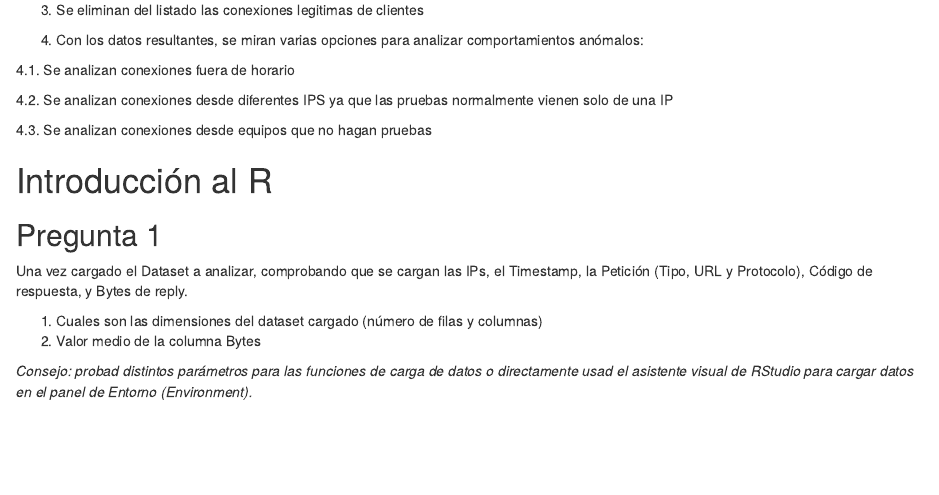
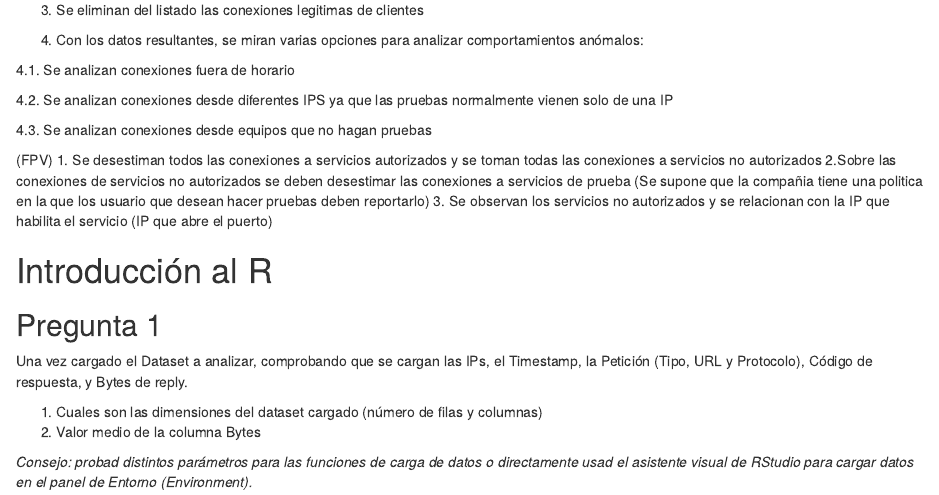
Before and after one commit to GoredJavier/DataDrivenSecurity, an R Markdown document (practica1.Rmd): the page in a window 1100 px wide, from 1220 px down. Rendered offline with R 4.5, knitr and Pandoc, with nearby package versions; some code elsewhere in the file could not run offline.

Commit message:
Opcion 2 - Pregunta 2

```diff
--- a/practica1.Rmd
+++ b/practica1.Rmd
@@ -87,6 +87,11 @@ prueba. Nuestro objetivo es reducir lo posible la lista de posibles culpables, c
 
 4.3. Se analizan conexiones desde equipos que no hagan pruebas
 
+(FPV)
+1. Se desestiman todos las conexiones a servicios autorizados y se toman todas las conexiones a servicios no autorizados
+2.Sobre las conexiones de servicios no autorizados se deben desestimar las conexiones a servicios de prueba (Se supone que la compañia tiene una politica en la que los usuario que desean hacer pruebas deben reportarlo)
+3. Se observan los servicios no autorizados y se relacionan con la IP que habilita el servicio (IP que abre el puerto)
+
 
 # Introducción al R
 
```
